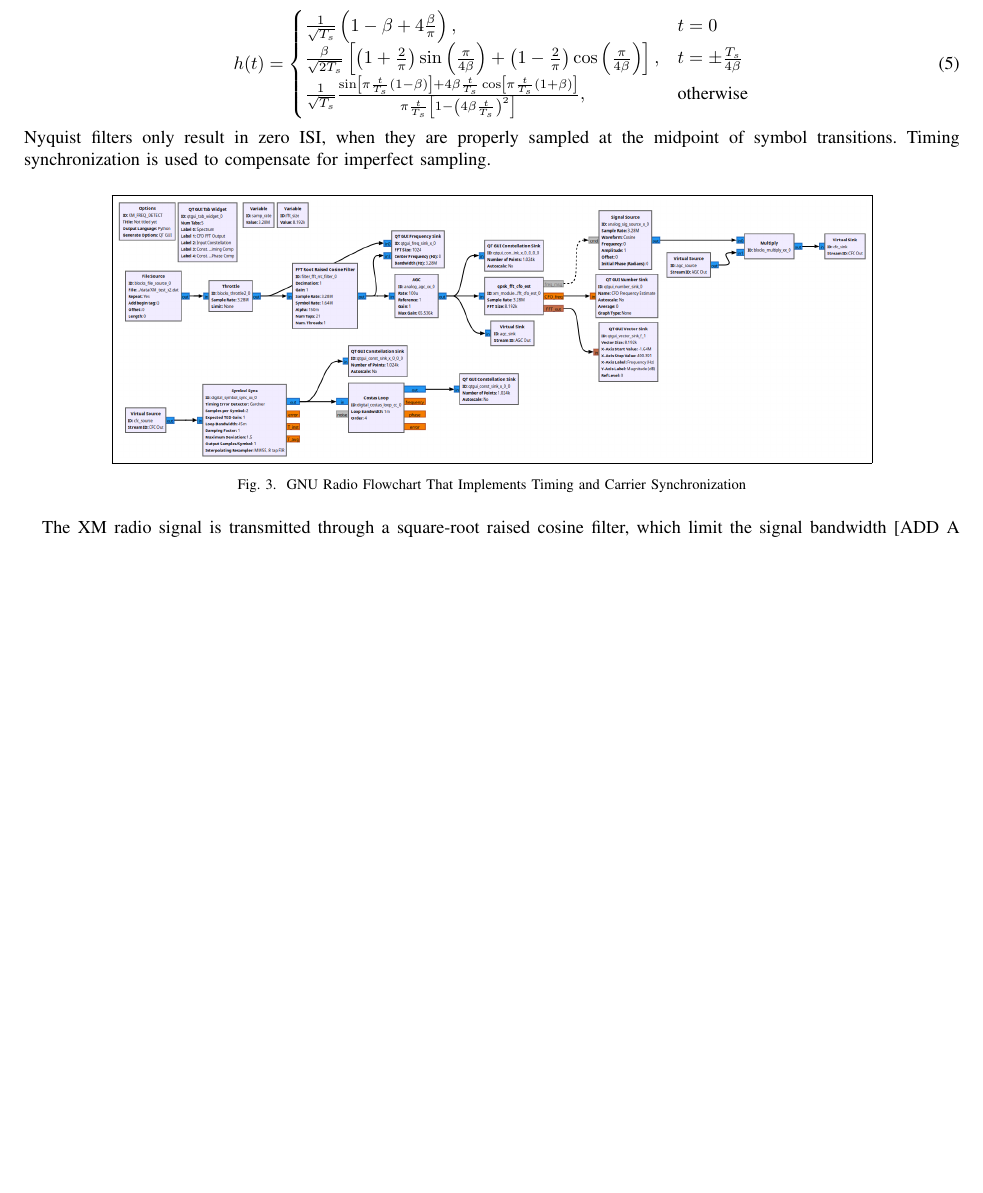
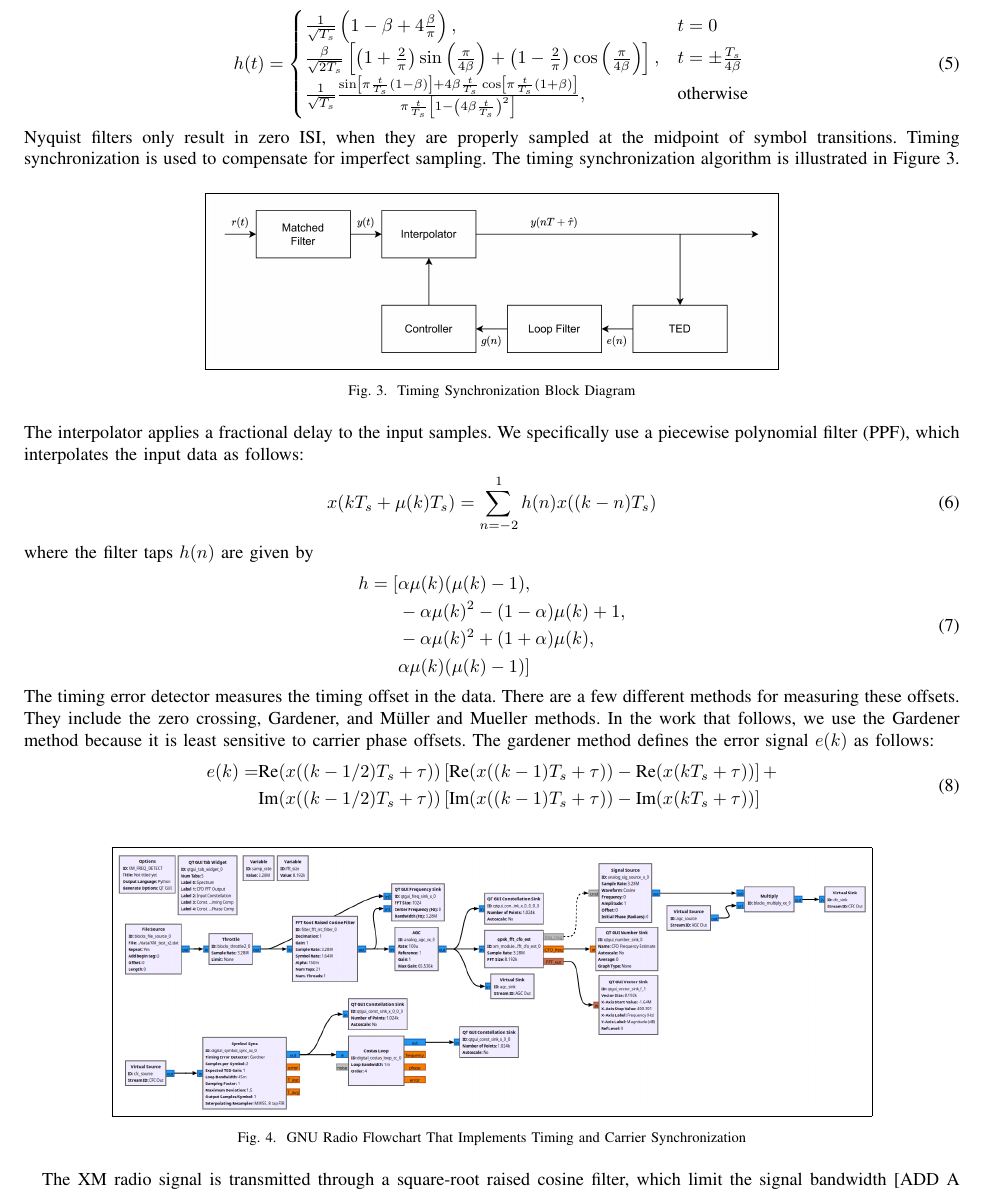
Before and after one commit to osowatzke/ECE_531_Final_Project, a LaTeX paper (latex/final_report.tex): part of page 3 of 8 before the commit and part of page 3 of 9 after it, cut so that both start at the same text, the shorter picture padded with empty space. Compiled offline with pdfLaTeX.

Commit message:
Working on time synchronization

```diff
--- a/latex/final_report.tex
+++ b/latex/final_report.tex
@@ -142,9 +142,41 @@ Nyquist filters are used to minimize intersymbol interference (ISI). The impulse
 	\label{eq::srrc_filter}
 \end{equation}
 
-\noindent Nyquist filters only result in zero ISI, when they are properly sampled at the midpoint of symbol transitions. Timing synchronization is used to compensate for imperfect sampling.
+\noindent Nyquist filters only result in zero ISI, when they are properly sampled at the midpoint of symbol transitions. Timing synchronization is used to compensate for imperfect sampling. The timing synchronization algorithm is illustrated in Figure \ref{fig::timing_synchronization}.
 
+\begin{figure}[H]
+	\centerline{\fbox{\includegraphics[width=0.6\textwidth]{timing_synchronization.png}}}
+	\caption{Timing Synchronization Block Diagram}
+	\label{fig::timing_synchronization}
+\end{figure}
 
+\noindent The interpolator applies a fractional delay to the input samples. We specifically use a piecewise polynomial filter (PPF), which interpolates the input data as follows:
+
+\begin{equation}
+	x(kT_s + \mu(k)T_s) = \sum_{n=-2}^{1}{h(n)x((k-n)T_s)}
+\end{equation}
+
+\noindent where the filter taps $h(n)$ are given by
+
+\begin{equation}
+\begin{split}
+	h = [&\alpha\mu(k)(\mu(k) - 1), \\
+	&-\alpha\mu(k)^2 - (1-\alpha)\mu(k) + 1,\\
+	&-\alpha\mu(k)^2 + (1+\alpha)\mu(k),\\
+	&\alpha\mu(k)(\mu(k) - 1)]
+\end{split}
+\end{equation}
+
+\noindent The timing error detector measures the timing offset in the data. There are a few different methods for measuring these offsets. They include the zero crossing, Gardener, and  M\"{u}ller and Mueller methods. In the work that follows, we use the Gardener method because it is least sensitive to carrier phase offsets. The gardener method defines the error signal $e(k)$ as follows:
+
+\begin{equation}
+\begin{split}
+	e(k) =& \text{Re}(x((k-1/2)T_s+\tau))\left[\text{Re}(x((k-1)T_s + \tau)) - \text{Re}(x(kT_s + \tau))\right] + \\
+	&\text{Im}(x((k-1/2)T_s+\tau))\left[\text{Im}(x((k-1)T_s+\tau)) -\text{Im}(x(kT_s+\tau))\right]
+\end{split}
+\end{equation}
+
+%   to the symbols.
 
 \begin{figure}[H]
 	\centerline{\fbox{\includegraphics[width=0.8\textwidth]{timing_carrier_sync.png}}}
```
Also changed, not shown: latex/images/timing_synchronization.png (added), 1 other file.
